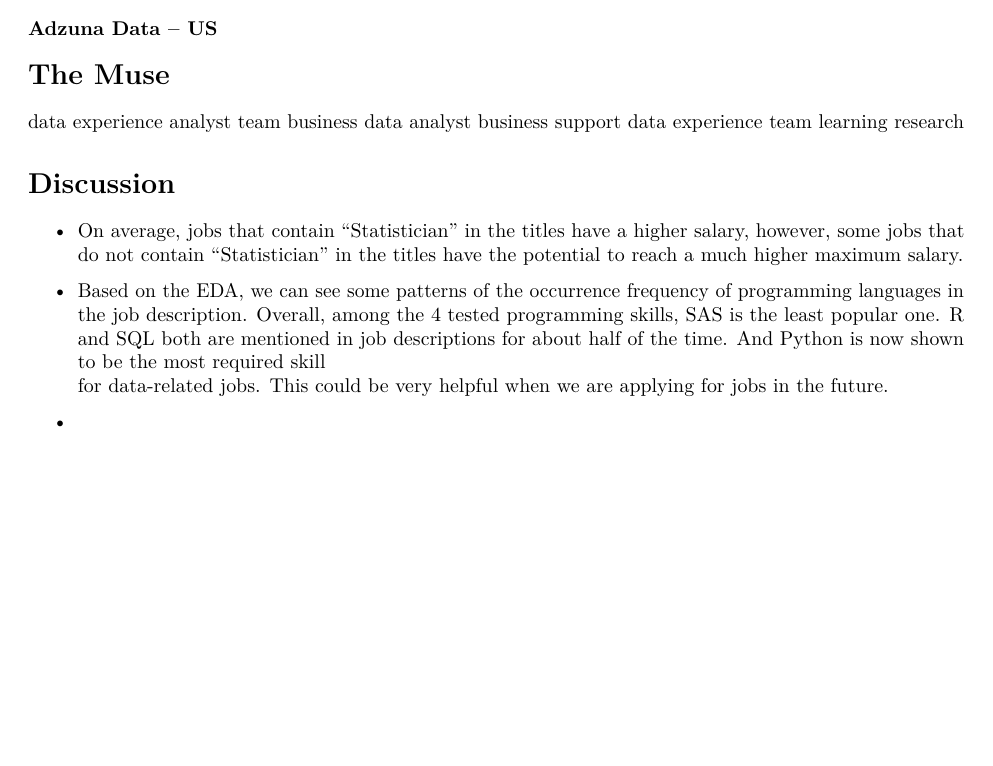
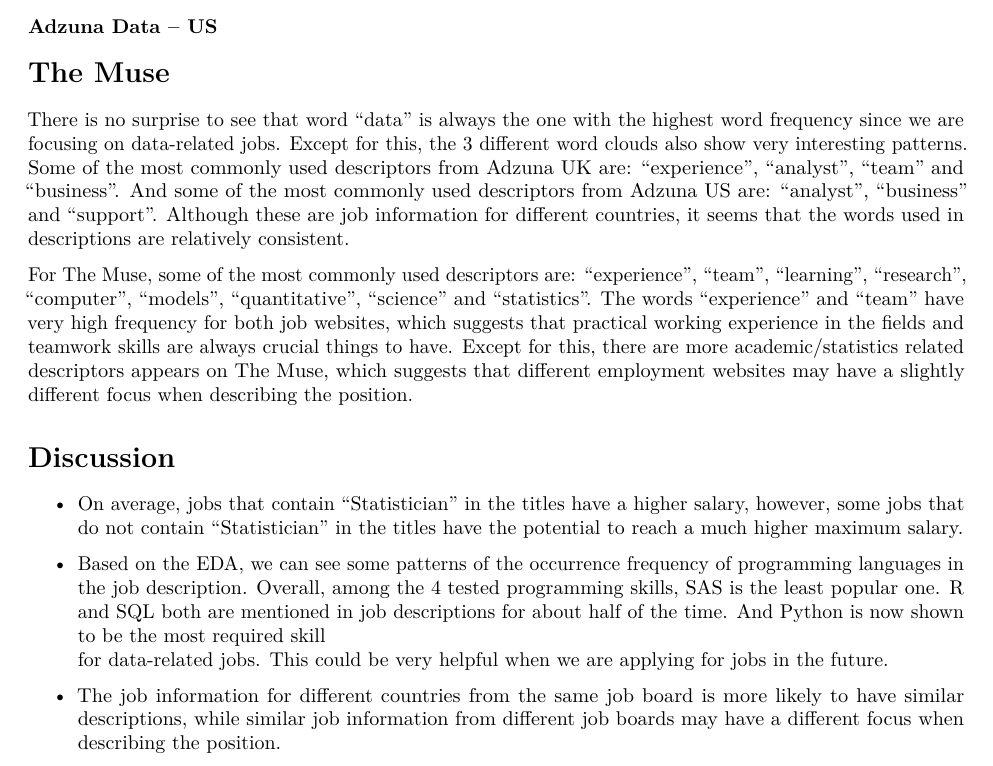
Before and after one commit to Ruxinliu97/MA615-Final-Project, an R Markdown document (Project.Rmd): part of page 2 of 3, cut so that both start at the same text, the shorter picture padded with empty space. Rendered offline with R 4.5, knitr and Pandoc, then LaTeX, with nearby package versions; the code chunks are not run, so their results and figures are left out.

Commit message:
Update Project.Rmd

````diff
--- a/Project.Rmd
+++ b/Project.Rmd
@@ -249,9 +252,27 @@
 wordcloud(words = df$word, freq = df$freq, min.freq = 1, max.words=180, random.order=FALSE, rot.per=0.35,            colors=brewer.pal(8, "Dark2"))
 ```
 
-data experience analyst team business
-data analyst business support
-data experience team learning research
+
+  There is no surprise to see that word "data" is always the one with the highest
+  word frequency since we are focusing on data-related jobs. Except for this, the
+  3 different word clouds also show very interesting patterns. Some of the most
+  commonly used descriptors from Adzuna UK are: "experience", "analyst",
+  "team" and "business". And some of the most commonly used descriptors from
+  Adzuna US are: "analyst", "business" and "support". Although these are
+  job information for different countries, it seems that the words used in
+  descriptions are relatively consistent.
+
+  For The Muse, some of the most commonly used descriptors are: "experience",
+  "team", "learning", "research", "computer", "models", "quantitative", "science"
+  and "statistics". The words "experience" and "team" have very high frequency
+  for both job websites, which suggests that practical working experience in the
+  fields and teamwork skills are always crucial things to have. Except for this,
+  there are more academic/statistics related descriptors appears on The Muse,
+  which suggests that different employment websites may have a slightly different
+  focus when describing the position.
+
+
+
 
 # Discussion
 
@@ -266,7 +287,10 @@
 for data-related jobs. This could be very helpful when we are applying for jobs
 in the future.
 
-*
+* The job information for different countries from the same job board is more
+likely to have similar descriptions, while similar job information from different
+job boards may have a different focus when describing the position.
+
 
 # Limitations & Future Direction
 
````
Also changed, not shown: Project.Rmd (3 more changed lines).
